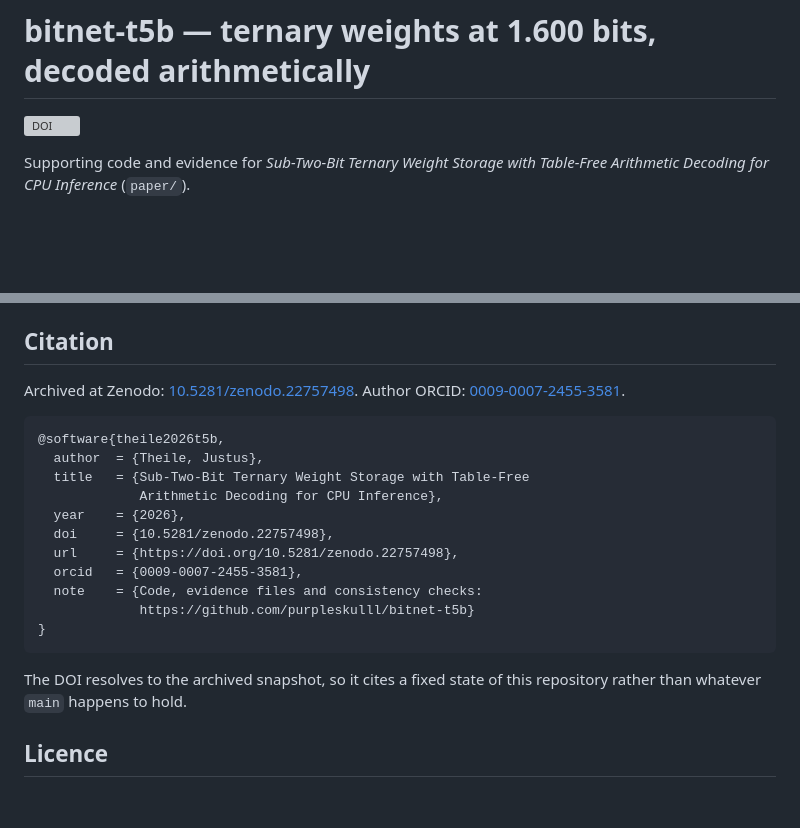
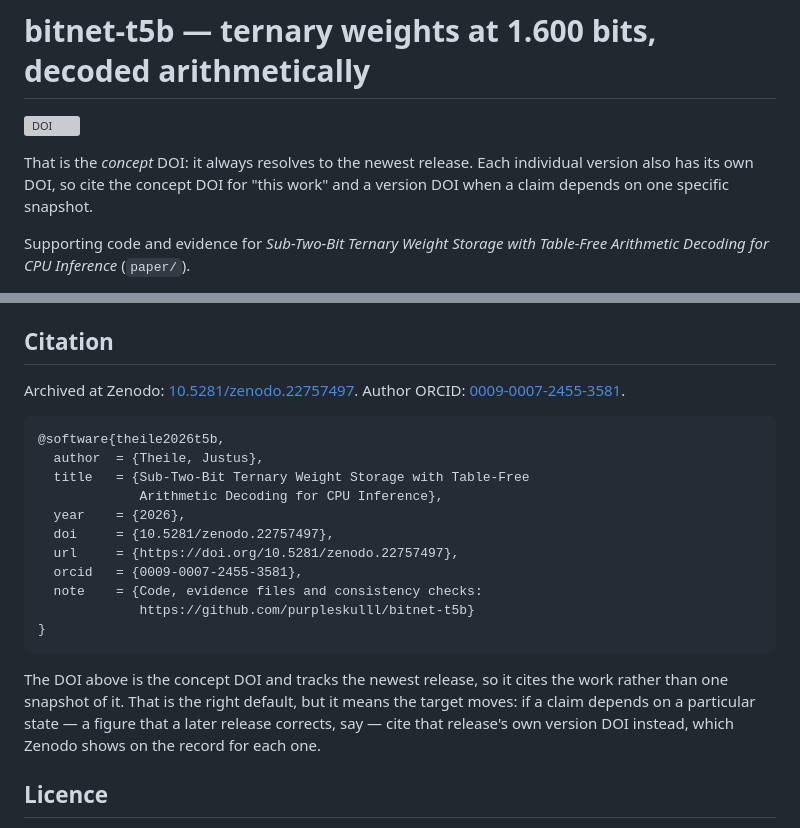
Before and after one commit to purpleskulll/bitnet-t5b, a Markdown page: README.md, 2 parts joined by grey strips. Drawn GitHub-style; blank space fills up the shorter version; grey boxes are pictures that could not be loaded.

Commit message:
cite the concept DOI, not v1's version DOI
10.5281/zenodo.22757498 is the version DOI of v1 and resolves permanently to the
28-page build. Replaced by the concept DOI 10.5281/zenodo.22757497, which
resolves to the newest release, in all four places: the badge image, the badge
link, the Citation line and the BibTeX doi/url fields. No occurrences elsewhere
-- the DOI was never in the paper source, in arxiv.md or in a CITATION file, and
there is no CITATION file to add one to.

The BibTeX entry has no version field, so there was none to remove.

ONE SENTENCE HAD TO CHANGE WITH IT, and it is the reason this is not a pure
find-and-replace. The Citation section closed with "The DOI resolves to the
archived snapshot, so it cites a fixed state of this repository rather than
whatever main happens to hold." That was true of the version DOI and is false of
the concept DOI, whose whole purpose is to move. Rewritten to say the target
moves by design and to point at the per-version DOIs for claims that depend on
one state.

Paper parity re-run after regenerating arxiv.md: 485/485, four gates green. The
paper itself is untouched.

````diff
--- a/README.md
+++ b/README.md
@@ -1,6 +1,10 @@
 # bitnet-t5b — ternary weights at 1.600 bits, decoded arithmetically
 
-[![DOI](https://zenodo.org/badge/DOI/10.5281/zenodo.22757498.svg)](https://doi.org/10.5281/zenodo.22757498)
+[![DOI](https://zenodo.org/badge/DOI/10.5281/zenodo.22757497.svg)](https://doi.org/10.5281/zenodo.22757497)
+
+That is the *concept* DOI: it always resolves to the newest release. Each
+individual version also has its own DOI, so cite the concept DOI for "this work"
+and a version DOI when a claim depends on one specific snapshot.
 
 Supporting code and evidence for *Sub-Two-Bit Ternary Weight Storage with
 Table-Free Arithmetic Decoding for CPU Inference* (`paper/`).
@@ -254,7 +258,7 @@ implementation — so an absence has to be asserted rather than merely tolerated
 
 ## Citation
 
-Archived at Zenodo: [10.5281/zenodo.22757498](https://doi.org/10.5281/zenodo.22757498).
+Archived at Zenodo: [10.5281/zenodo.22757497](https://doi.org/10.5281/zenodo.22757497).
 Author ORCID: [0009-0007-2455-3581](https://orcid.org/0009-0007-2455-3581).
 
 ```bibtex
@@ -263,16 +267,19 @@ Author ORCID: [0009-0007-2455-3581](https://orcid.org/0009-0007-2455-3581).
   title   = {Sub-Two-Bit Ternary Weight Storage with Table-Free
              Arithmetic Decoding for CPU Inference},
   year    = {2026},
-  doi     = {10.5281/zenodo.22757498},
-  url     = {https://doi.org/10.5281/zenodo.22757498},
+  doi     = {10.5281/zenodo.22757497},
+  url     = {https://doi.org/10.5281/zenodo.22757497},
   orcid   = {0009-0007-2455-3581},
   note    = {Code, evidence files and consistency checks:
              https://github.com/purpleskulll/bitnet-t5b}
 }
 ```
 
-The DOI resolves to the archived snapshot, so it cites a fixed state of this
-repository rather than whatever `main` happens to hold.
+The DOI above is the concept DOI and tracks the newest release, so it cites the
+work rather than one snapshot of it. That is the right default, but it means the
+target moves: if a claim depends on a particular state — a figure that a later
+release corrects, say — cite that release's own version DOI instead, which
+Zenodo shows on the record for each one.
 
 ## Licence
 
````
